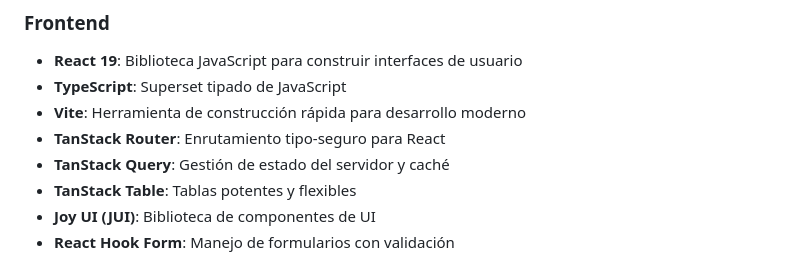
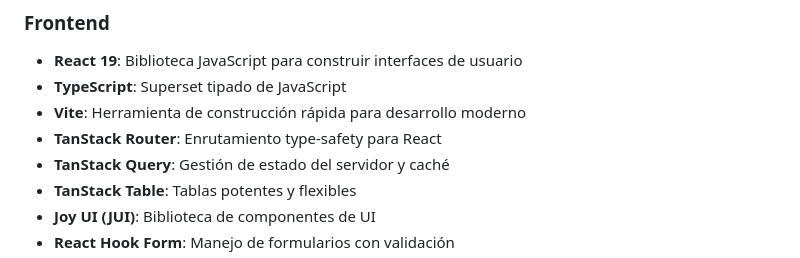
Before and after one commit to AlessandroRLM/BazarMatias, a Markdown page: README.md, the part around the change. GitHub-like rendering.

Commit message:
Fix typo in TanStack Router description

```diff
--- a/README.md
+++ b/README.md
@@ -30,7 +30,7 @@ BazarMatias es un sistema integral de gestión para tiendas minoristas que permi
 - **React 19**: Biblioteca JavaScript para construir interfaces de usuario
 - **TypeScript**: Superset tipado de JavaScript
 - **Vite**: Herramienta de construcción rápida para desarrollo moderno
-- **TanStack Router**: Enrutamiento tipo-seguro para React
+- **TanStack Router**: Enrutamiento type-safety para React
 - **TanStack Query**: Gestión de estado del servidor y caché
 - **TanStack Table**: Tablas potentes y flexibles
 - **Joy UI (JUI)**: Biblioteca de componentes de UI
```
